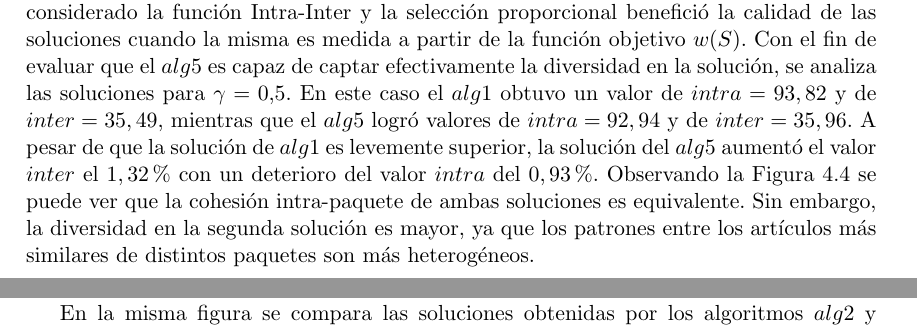
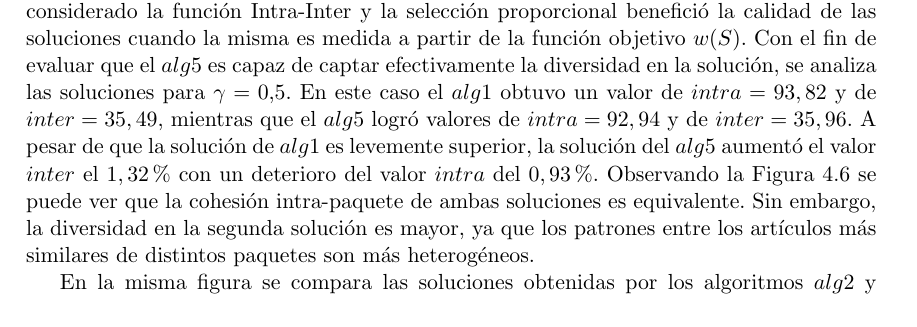
Before and after one commit to juanknebel/tesis-jaks, a LaTeX thesis (informe/tesis.tex, which reads informe/experimentacion.tex): two parts of pages 35 and 36 of 44 before the commit and part of page 37 of 44 after it, the two joined at a grey line, cut so that both start at the same text. Compiled offline with pdfLaTeX.

Commit message:
correccion en resultado

```diff
--- a/informe/experimentacion.tex
+++ b/informe/experimentacion.tex
@@ -211,8 +211,6 @@ Para comprender la semantica de las soluciones comparamos las soluciones con $\g
 
 La búsqueda tabú tiene su mayor impacto cuando es aplicada a la solución brindada por el algoritmo $alg3$, como puede observarse en la tabla \autoref{tabla:comp1} y en este contexto resulta una buena alternativa por su bajo costo computacional. En la Figura~\ref{res:bobo} se observa que para $\gamma=0.1$, la solución dada por el $alg3$ tiene artículos de distintos paquetes con patrones muy similares indicando un bajo valor inter-paquete. Por el contrario, luego de aplicar la búsqueda tabú los patrones de los artículos más similares entre distintos paquetes se volvieron más dispares, demostrando el aumento de la diversidad entre paquetes. Para $\gamma=0.9$, como puede observarse en la misma Figura~\ref{res:bobo}, en la solución brindada por el $alg4$ todos los paquetes tienen al menos un artículo cuyo patrón consiste en muchos círculos pequeños distribuidos en la mayoría de los tópicos en contraposición al resto de los artículos del mismo paquete con pocos círculos de gran tamaño, demostrando un bajo valor intra-paquete. En contraposición a los paquetes obtenidos luego de aplicar la búsqueda tabú, los cuáles son mucho más cohesivos. La última afirmación puede observarse en los círculos de los artículos dentro de un mismo paquete, quienes siguen patrones mucho más parecidos. Se puede afirmar que la búsqueda tabú es capaz de mejorar las características de la solución en función del parámetro $\gamma$.
 
-Como se mencionó anteriormente, el algoritmo $C-HAC$ de \cite{compositeRetrival} ($alg1$) utiliza la función $Score$ para decidir el par de {\em clusters} a unir en la etapa de producción de paquetes y en la selección simple en la segunda fase. Estos dos criterios omiten la diversidad de los paquetes. De acuerdo a los resultados de la tabla \ref{tabla:comp1}, se pudo concluir que haber considerado la función Intra-Inter y la selección proporcional benefició la calidad de las soluciones cuando la misma es medida a partir de la función objetivo $w(S)$. Con el fin de evaluar que el $alg5$ es capaz de captar efectivamente la diversidad en la solución, se analiza las soluciones para $\gamma=0.5$. En este caso el $alg1$ obtuvo un valor de $intra=93,82$ y de $inter=35,49$, mientras que el $alg5$ logró valores de $intra=92,94$ y de $inter=35,96$. A pesar de que la solución de $alg1$ es levemente superior, la solución del $alg5$ aumentó el valor $inter$ el $1,32\%$ con un deterioro del valor $intra$ del $0,93\%$. Observando la Figura~\ref{res:comp1} se puede ver que la cohesión intra-paquete de ambas soluciones es equivalente. Sin embargo, la diversidad en la segunda solución es mayor, ya que los patrones entre los artículos más similares de distintos paquetes son más heterogéneos.
-
 \begin{figure}[H]
 	\centering
 	\begin{tabular}{cc}
@@ -229,6 +227,8 @@ Como se mencionó anteriormente, el algoritmo $C-HAC$ de \cite{compositeRetrival
 \end{figure}
 
 La decisión acerca del valor de $\gamma$ para priorizar un objetivo sobre el otro es realizada por el usuario. Una curva de frontera eficiente podría ayudar para examinar el balance (trade-off) entre los dos objetivos. La intención es que el usuario pueda analizar si una mejora significativa en el valor intra-paquete implica una degradación sustancial en el valor inter-paquetes y viceversa. Para ilustrar este análisis en la Figura \ref{res:inter_intra} se comparan las soluciones obtenidas por los algoritmos $alg1$ y $alg5$ variando en pasos de $0,1$. Una primera evaluación muestra que la mayoría de las soluciones provistas por ambos algoritmos son no dominadas, es decir ninguna solución es mejor en ambos objetivos que cualquier otra solución.
+
+Como se mencionó anteriormente, el algoritmo $C-HAC$ de \cite{compositeRetrival} ($alg1$) utiliza la función $Score$ para decidir el par de {\em clusters} a unir en la etapa de producción de paquetes y en la selección simple en la segunda fase. Estos dos criterios omiten la diversidad de los paquetes. De acuerdo a los resultados de la tabla \ref{tabla:comp1}, se pudo concluir que haber considerado la función Intra-Inter y la selección proporcional benefició la calidad de las soluciones cuando la misma es medida a partir de la función objetivo $w(S)$. Con el fin de evaluar que el $alg5$ es capaz de captar efectivamente la diversidad en la solución, se analiza las soluciones para $\gamma=0.5$. En este caso el $alg1$ obtuvo un valor de $intra=93,82$ y de $inter=35,49$, mientras que el $alg5$ logró valores de $intra=92,94$ y de $inter=35,96$. A pesar de que la solución de $alg1$ es levemente superior, la solución del $alg5$ aumentó el valor $inter$ el $1,32\%$ con un deterioro del valor $intra$ del $0,93\%$. Observando la Figura~\ref{res:inter_intra} se puede ver que la cohesión intra-paquete de ambas soluciones es equivalente. Sin embargo, la diversidad en la segunda solución es mayor, ya que los patrones entre los artículos más similares de distintos paquetes son más heterogéneos.
 
 En la misma figura se compara las soluciones obtenidas por los algoritmos $alg2$ y el goloso $alg7$. En promedio supera a las soluciones provistas por $alg2$ en $76\%$. De la comparación, se destaca que el valor de $\gamma$ impacta más en las soluciones de $alg2$.
 
```
